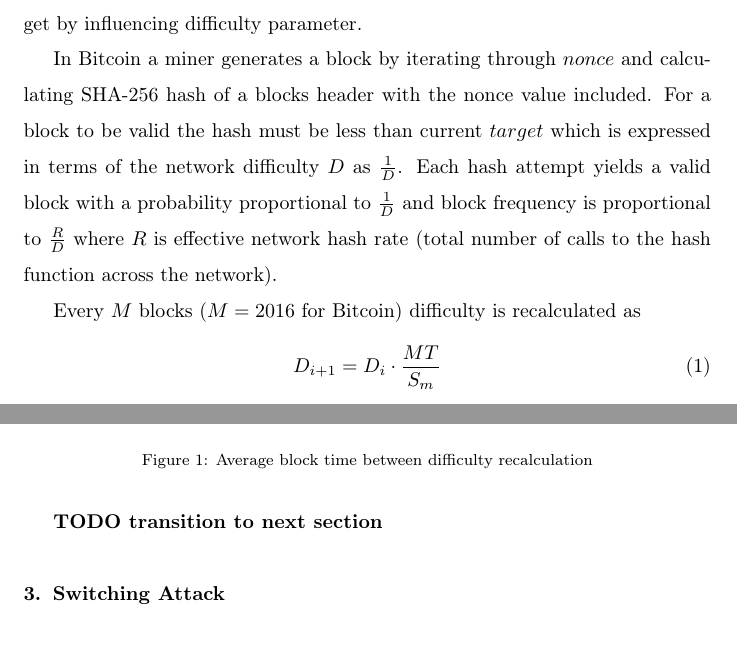
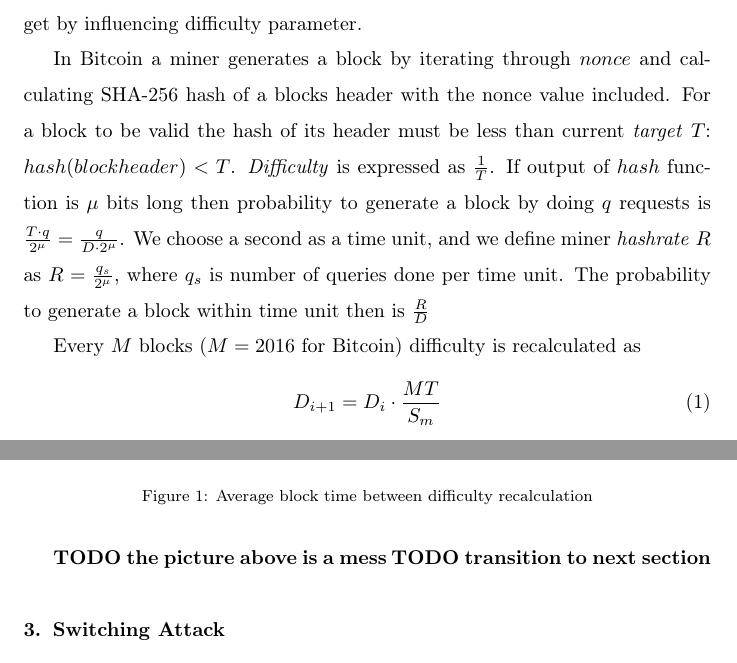
Before and after one commit to ergoplatform/difficultyrecalculation, a LaTeX paper (diff.tex): two parts of pages 4 and 5 of 12, joined at a grey line, cut so that both start at the same text. Compiled offline with pdfLaTeX.

Commit message:
hashrate dfn

```diff
--- a/diff.tex
+++ b/diff.tex
@@ -139,8 +139,7 @@ Several parts are organizing the paper.
 The concept of Bitcoin mining was introduced in the section 4 of the Bitcoin whitepaper~\cite{Nakamoto2008} and discussed then in the papers~\cite{kraft2015difficulty, miller2014permacoin, eyal2014majority, garay2015bitcoin}. The paper~\cite{garay2015bitcoin} introduced \textit{chain quality} property for a blockchain system. The property states that if adversary holds (?) of total mining power then it could generate no more than (?) of total blocks in the long run. The result got under the assumption of static difficulty. In this paper we study what advantage an adversary could get by influencing difficulty parameter.
 
 In Bitcoin a miner generates a block by iterating through \(nonce\) and calculating SHA-256 hash of a blocks header with the nonce value included.
-For a block to be valid the hash must be less than current \(target\) which is expressed in terms of the network difficulty \(D\) as \(1\over D\).
-Each hash attempt yields a valid block with a probability proportional to \(1 \over D\) and block frequency is proportional to \(R \over D\) where \(R\) is effective network hash rate~(total number of calls to the hash function across the network).
+For a block to be valid the hash of its header must be less than current \textit{target} \(T\): \( hash(blockheader) < T \). \textit{Difficulty} is expressed as \(\frac{1}{T}\). If output of \(hash\) function is \(\mu\) bits long then probability to generate a block by doing \(q\) requests is \(\frac{T \cdot q}{2^\mu} = \frac{q}{D \cdot 2^\mu}\). We choose a second as a time unit, and we define miner \textit{hashrate} \(R\) as \(R = \frac{q_s}{2^\mu}\), where \(q_s\) is number of queries done per time unit. The probability to generate a block within time unit then is \(\frac{R}{D}\)
 
 %% It is shown in several works\cite{garay2015bitcoin,eyal2014majority} that an adversarial miner with \(p = \frac{R_a}{R}\) ratio of mining power could generate up to \(\mu \cdot p\) blocks in a long run. The subject of this paper is to define how an adversarial miner could achieve more than that.
 
@@ -159,6 +158,7 @@ This time interval is big enough to see computational power of the network being
 \label{fig:image}
 \end{figure}
 
+\textbf{TODO the picture above is a mess}
 \textbf{TODO transition to next section}
 
 \section{Switching Attack}
```
Also changed, not shown: diff.pdf, diff.tex (4 more changed lines).
